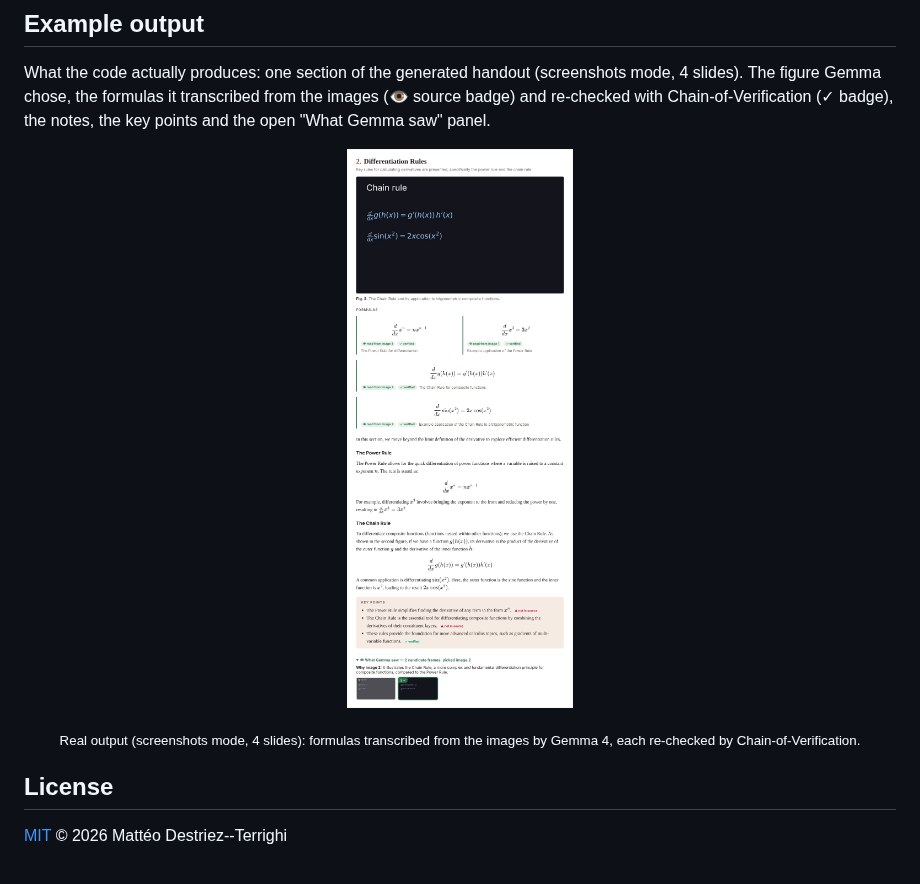
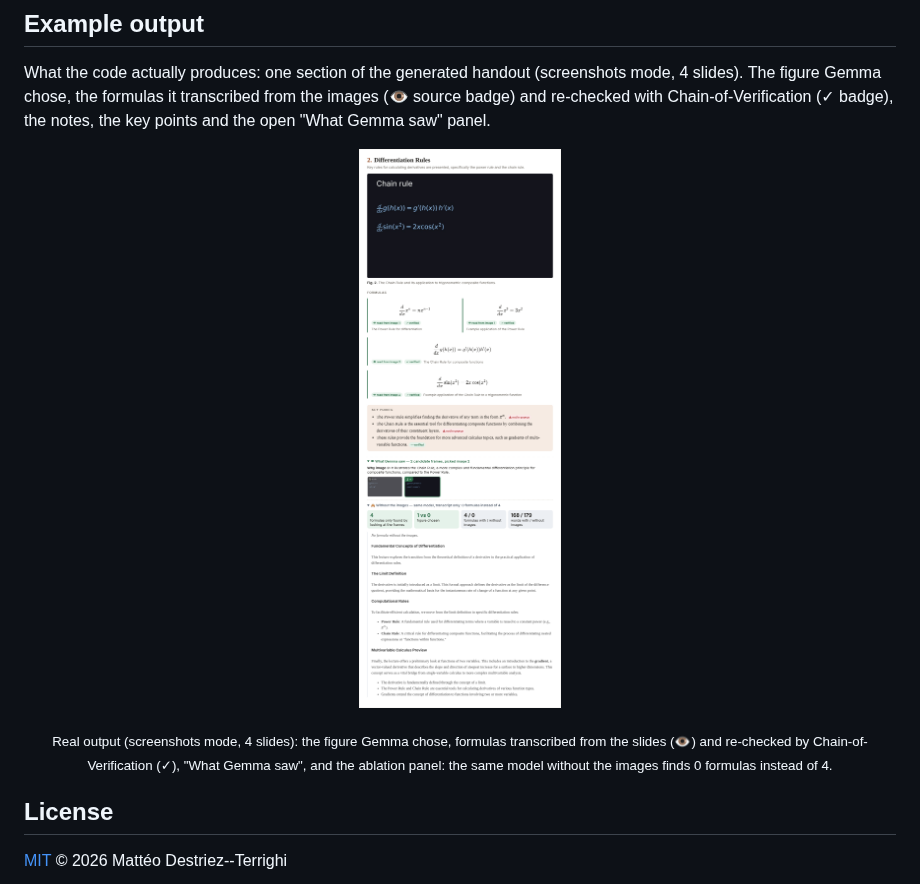
Before and after one commit to Matteodt974/hacktoberfest_project, a Markdown page: README.md, the part around the change. GitHub-like rendering; pictures changed too: docs/screenshot.png.

Commit message:
README: new example screenshot with CoVe badges and the ablation panel
Co-Authored-By: Claude Opus 5.5 <noreply@anthropic.com>
Claude-Session: https://claude.ai/code/session_013Qeb4SjKBHmzUCqoyzMsDK

```diff
--- a/README.md
+++ b/README.md
@@ -181,7 +181,7 @@ chose, the formulas it transcribed from the images (👁 source badge) and re-ch
 (✓ badge), the notes, the key points and the open "What Gemma saw" panel.
 
 <p align="center"><img src="docs/screenshot.png" width="640" alt="A Lecturify section: the figure Gemma chose, formulas read from the slides with source and verification badges, notes, key points and the 'What Gemma saw' panel"></p>
-<p align="center"><sub>Real output (screenshots mode, 4 slides): formulas transcribed from the images by Gemma 4, each re-checked by Chain-of-Verification.</sub></p>
+<p align="center"><sub>Real output (screenshots mode, 4 slides): the figure Gemma chose, formulas transcribed from the slides (👁) and re-checked by Chain-of-Verification (✓), "What Gemma saw", and the ablation panel: the same model without the images finds 0 formulas instead of 4.</sub></p>
 
 ## License
 
```
